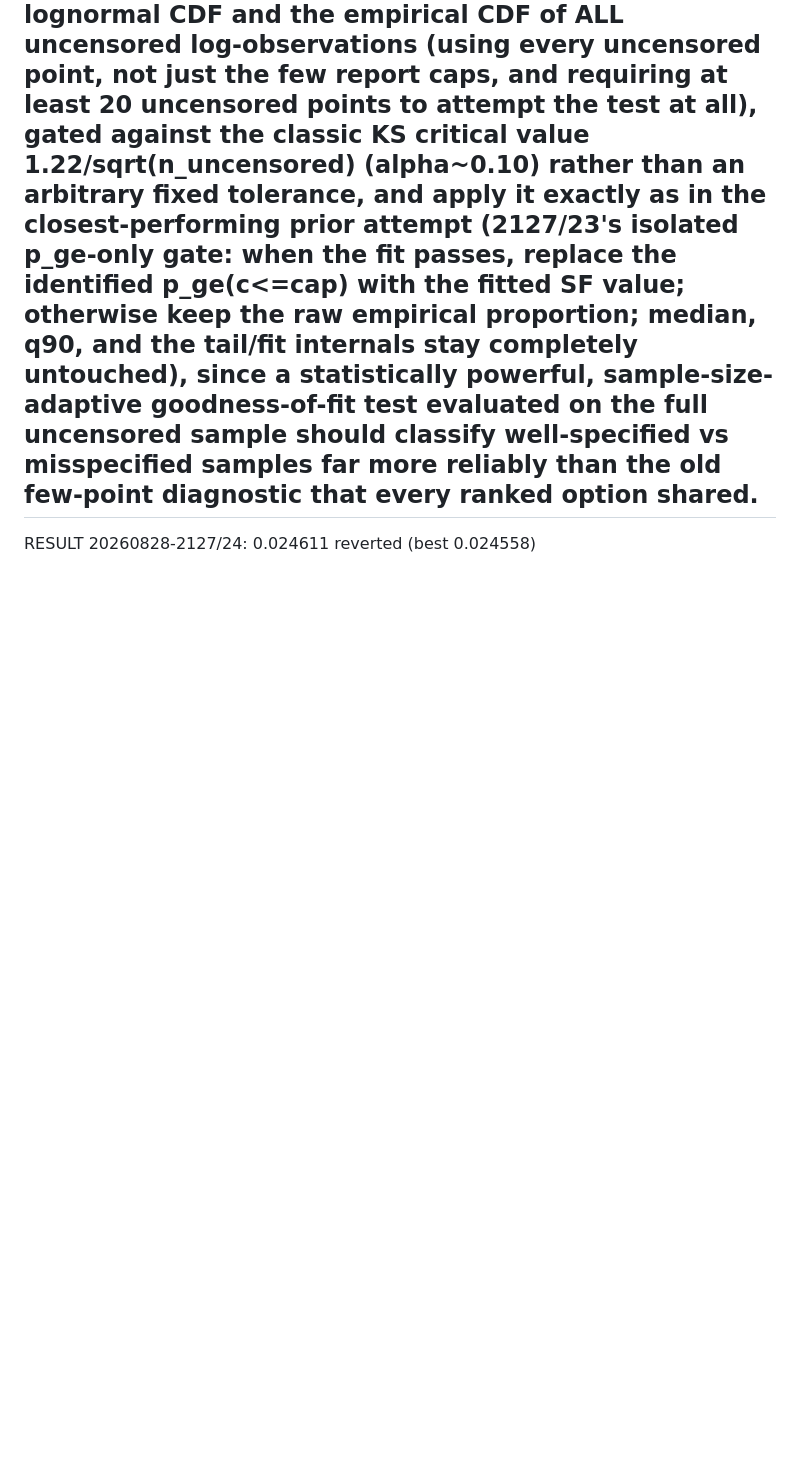
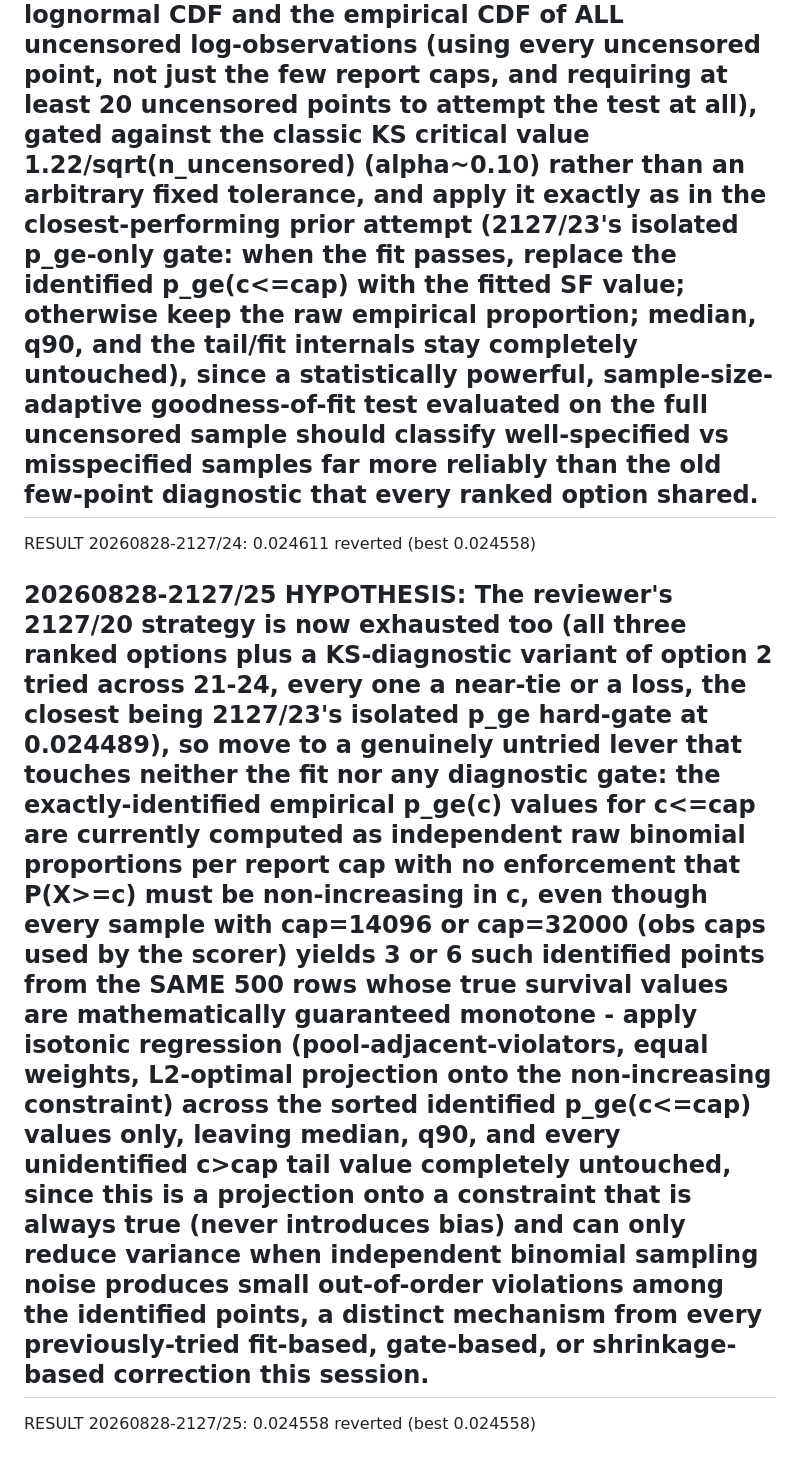
Before and after one commit to cwklurks/effort-atlas, a Markdown page: autoloop/lengthlab/RUN_LOG_A.md, the part around the change. GitHub-like rendering; blank space fills up the shorter version.

Commit message:
loopA 20260828-2127/25: reverted

```diff
--- a/autoloop/lengthlab/RUN_LOG_A.md
+++ b/autoloop/lengthlab/RUN_LOG_A.md
@@ -147,3 +147,7 @@ RESULT 20260828-2127/23: 0.024489  reverted (best 0.024558)
 ## 20260828-2127/24 HYPOTHESIS: The reviewer's 2127/20 strategy has now tried all three ranked options (soft blend of median/q90 lost badly at 0.026680; hard-gate-all near-tied at 0.024571; hard-gate p_ge-only came closest at 0.024489) but every one used the same weak per-sample diagnostic d = mean |fitted SF - empirical p_ge| evaluated only at the handful of fixed report caps <= the sample's own cap (often just 1-2 points, especially when cap is small), so replace that diagnostic with a proper two-sided Kolmogorov-Smirnov statistic between the fitted lognormal CDF and the empirical CDF of ALL uncensored log-observations (using every uncensored point, not just the few report caps, and requiring at least 20 uncensored points to attempt the test at all), gated against the classic KS critical value 1.22/sqrt(n_uncensored) (alpha~0.10) rather than an arbitrary fixed tolerance, and apply it exactly as in the closest-performing prior attempt (2127/23's isolated p_ge-only gate: when the fit passes, replace the identified p_ge(c<=cap) with the fitted SF value; otherwise keep the raw empirical proportion; median, q90, and the tail/fit internals stay completely untouched), since a statistically powerful, sample-size-adaptive goodness-of-fit test evaluated on the full uncensored sample should classify well-specified vs misspecified samples far more reliably than the old few-point diagnostic that every ranked option shared.
 
 RESULT 20260828-2127/24: 0.024611  reverted (best 0.024558)
+
+## 20260828-2127/25 HYPOTHESIS: The reviewer's 2127/20 strategy is now exhausted too (all three ranked options plus a KS-diagnostic variant of option 2 tried across 21-24, every one a near-tie or a loss, the closest being 2127/23's isolated p_ge hard-gate at 0.024489), so move to a genuinely untried lever that touches neither the fit nor any diagnostic gate: the exactly-identified empirical p_ge(c) values for c<=cap are currently computed as independent raw binomial proportions per report cap with no enforcement that P(X>=c) must be non-increasing in c, even though every sample with cap=14096 or cap=32000 (obs caps used by the scorer) yields 3 or 6 such identified points from the SAME 500 rows whose true survival values are mathematically guaranteed monotone - apply isotonic regression (pool-adjacent-violators, equal weights, L2-optimal projection onto the non-increasing constraint) across the sorted identified p_ge(c<=cap) values only, leaving median, q90, and every unidentified c>cap tail value completely untouched, since this is a projection onto a constraint that is always true (never introduces bias) and can only reduce variance when independent binomial sampling noise produces small out-of-order violations among the identified points, a distinct mechanism from every previously-tried fit-based, gate-based, or shrinkage-based correction this session.
+
+RESULT 20260828-2127/25: 0.024558  reverted (best 0.024558)
```
